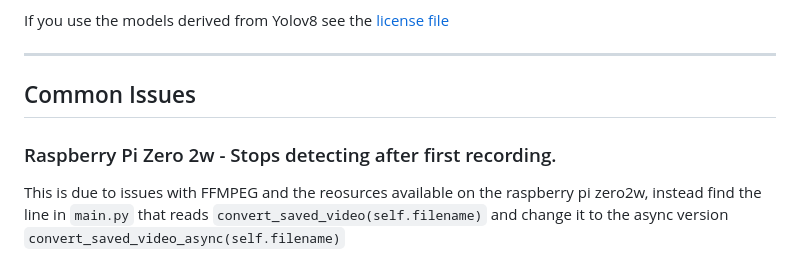
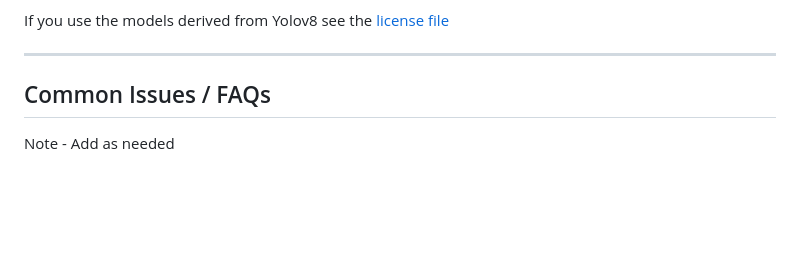
Before and after one commit to dave-ct/ai_object_plus_water, a Markdown page: README.md, the part around one of its changes. Rendered like a GitHub page; blank space fills up the shorter version.

Commit message:
ReadMe Update: typo changes and removed issue in common issues on raspberry pi zero 2w as now handled in code.

```diff
--- a/README.md
+++ b/README.md
@@ -432,7 +433,5 @@ Basically this is just for personal use for people who want to build their own d
 If you use the models derived from Yolov8 see the [license file](models/LICENSE)
 
 ***
-## Common Issues
-### Raspberry Pi Zero 2w - Stops detecting after first recording.
-This is due to issues with FFMPEG and the reosurces available on the raspberry pi zero2w, instead find the line in `main.py`
-that reads `convert_saved_video(self.filename)` and change it to the async version `convert_saved_video_async(self.filename)`
+## Common Issues / FAQs
+Note  - Add as needed
```
Also changed, not shown: other parts of README.md (+1 -0 lines).
